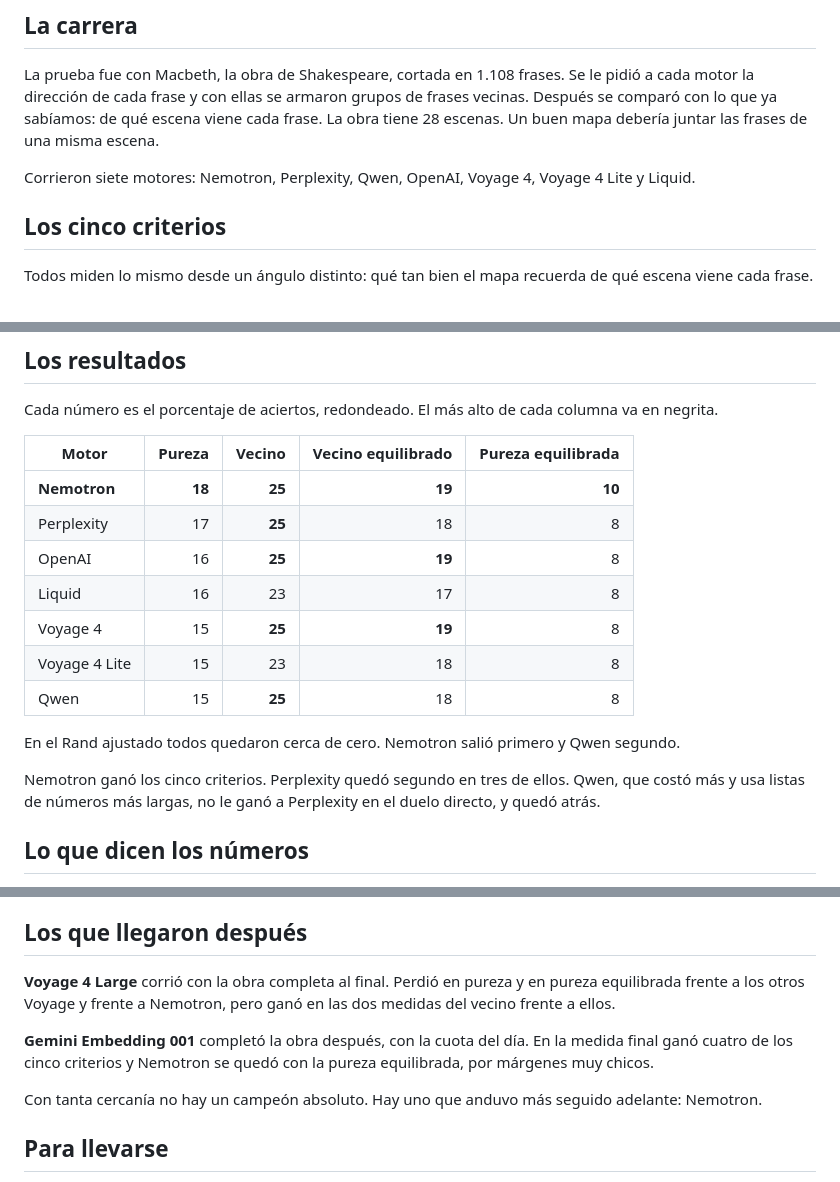
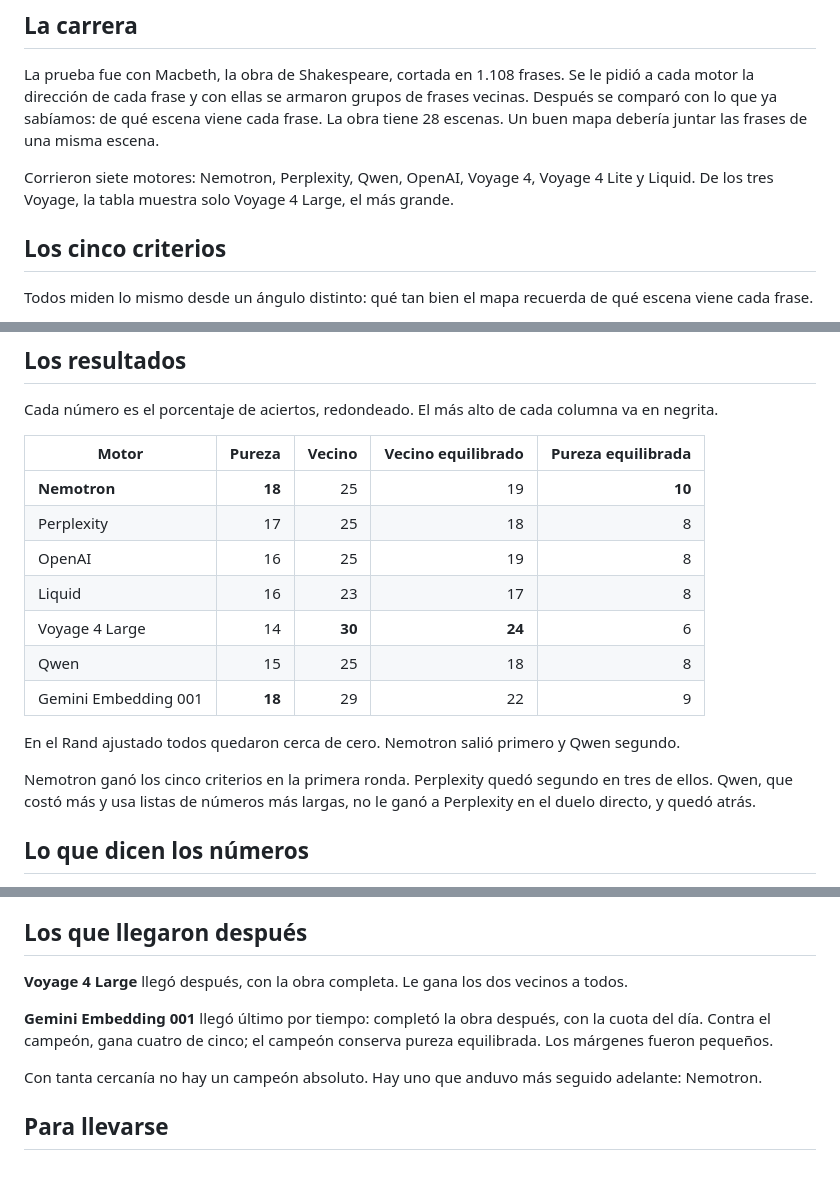
Before and after one commit to osmancitov/taller, a Markdown page: md/cgbaaj_embeddings.md, 3 parts joined by grey strips. Drawn GitHub-style.

Commit message:
Add Gemini and Voyage 4 Large results

```diff
--- a/md/cgbaaj_embeddings.md
+++ b/md/cgbaaj_embeddings.md
@@ -20,7 +20,7 @@ Hay muchos motores que hacen ese mapa. Cada uno dibuja el suyo, con otro tamaño
 
 La prueba fue con Macbeth, la obra de Shakespeare, cortada en 1.108 frases. Se le pidió a cada motor la dirección de cada frase y con ellas se armaron grupos de frases vecinas. Después se comparó con lo que ya sabíamos: de qué escena viene cada frase. La obra tiene 28 escenas. Un buen mapa debería juntar las frases de una misma escena.
 
-Corrieron siete motores: Nemotron, Perplexity, Qwen, OpenAI, Voyage 4, Voyage 4 Lite y Liquid.
+Corrieron siete motores: Nemotron, Perplexity, Qwen, OpenAI, Voyage 4, Voyage 4 Lite y Liquid. De los tres Voyage, la tabla muestra solo Voyage 4 Large, el más grande.
 
 ## Los cinco criterios
 
@@ -42,17 +42,17 @@ Cada número es el porcentaje de aciertos, redondeado. El más alto de cada colu
 
 | Motor | Pureza | Vecino | Vecino equilibrado | Pureza equilibrada |
 |---|---:|---:|---:|---:|
-| **Nemotron** | **18** | **25** | **19** | **10** |
-| Perplexity | 17 | **25** | 18 | 8 |
-| OpenAI | 16 | **25** | **19** | 8 |
+| **Nemotron** | **18** | 25 | 19 | **10** |
+| Perplexity | 17 | 25 | 18 | 8 |
+| OpenAI | 16 | 25 | 19 | 8 |
 | Liquid | 16 | 23 | 17 | 8 |
-| Voyage 4 | 15 | **25** | **19** | 8 |
-| Voyage 4 Lite | 15 | 23 | 18 | 8 |
-| Qwen | 15 | **25** | 18 | 8 |
+| Voyage 4 Large | 14 | **30** | **24** | 6 |
+| Qwen | 15 | 25 | 18 | 8 |
+| Gemini Embedding 001 | **18** | 29 | 22 | 9 |
 
 En el Rand ajustado todos quedaron cerca de cero. Nemotron salió primero y Qwen segundo.
 
-Nemotron ganó los cinco criterios. Perplexity quedó segundo en tres de ellos. Qwen, que costó más y usa listas de números más largas, no le ganó a Perplexity en el duelo directo, y quedó atrás.
+Nemotron ganó los cinco criterios en la primera ronda. Perplexity quedó segundo en tres de ellos. Qwen, que costó más y usa listas de números más largas, no le ganó a Perplexity en el duelo directo, y quedó atrás.
 
 ## Lo que dicen los números
 
@@ -64,9 +64,9 @@ Tercero, el precio no decidió nada. Nemotron es gratis. Perplexity cuesta menos
 
 ## Los que llegaron después
 
-**Voyage 4 Large** corrió con la obra completa al final. Perdió en pureza y en pureza equilibrada frente a los otros Voyage y frente a Nemotron, pero ganó en las dos medidas del vecino frente a ellos.
+**Voyage 4 Large** llegó después, con la obra completa. Le gana los dos vecinos a todos.
 
-**Gemini Embedding 001** completó la obra después, con la cuota del día. En la medida final ganó cuatro de los cinco criterios y Nemotron se quedó con la pureza equilibrada, por márgenes muy chicos.
+**Gemini Embedding 001** llegó último por tiempo: completó la obra después, con la cuota del día. Contra el campeón, gana cuatro de cinco; el campeón conserva pureza equilibrada. Los márgenes fueron pequeños.
 
 Con tanta cercanía no hay un campeón absoluto. Hay uno que anduvo más seguido adelante: Nemotron.
 
```
